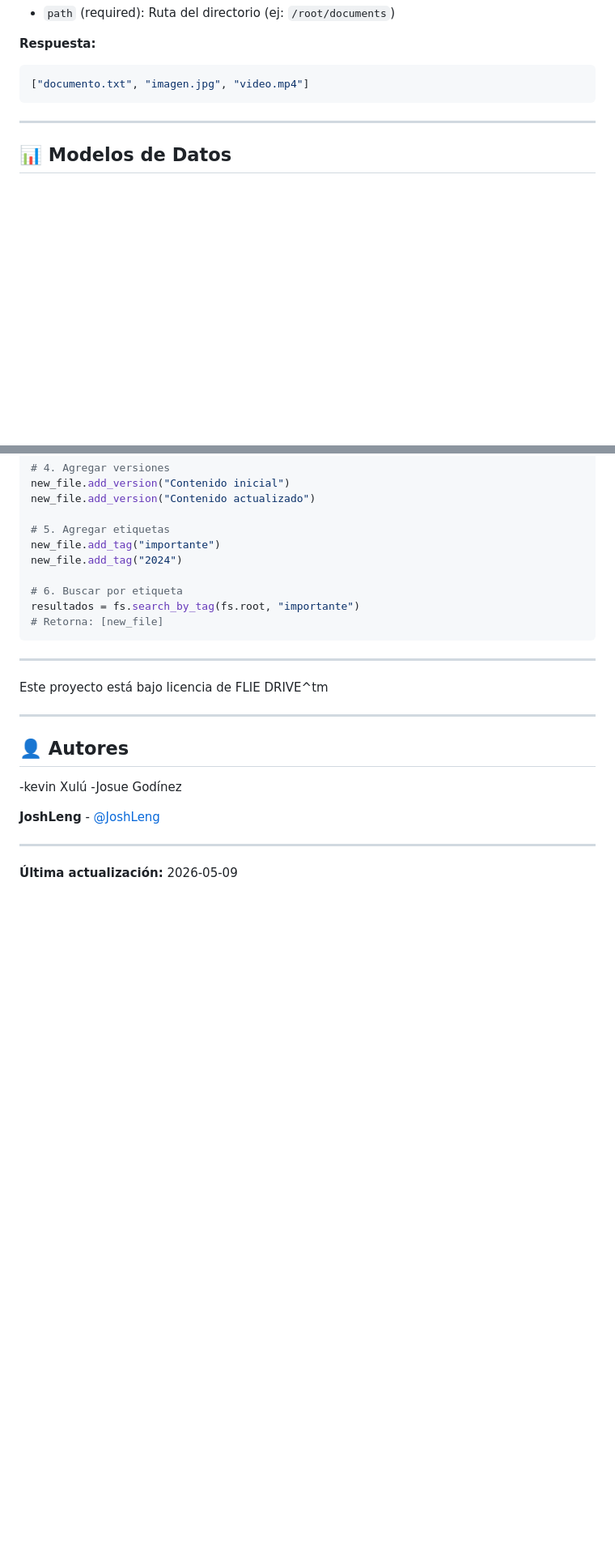
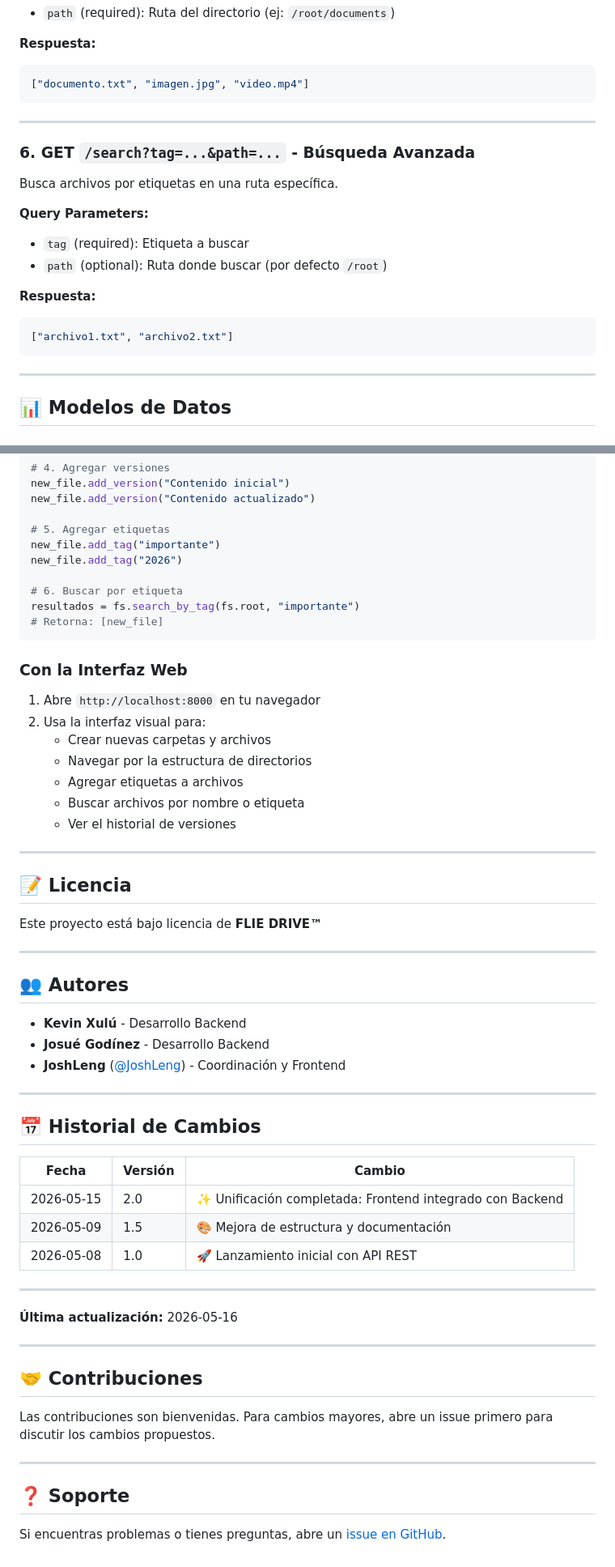
Before and after one commit to JoshLeng/file_system_project, a Markdown page: README.md, 2 parts joined by grey strips. Shown at 81% size. Drawn GitHub-style; blank space fills up the shorter version.

````diff
--- a/README.md
+++ b/README.md
@@ -211,6 +283,20 @@ Obtiene todos los archivos dentro de un directorio específico.
 
 ---
 
+### 6. **GET `/search?tag=...&path=...` - Búsqueda Avanzada**
+Busca archivos por etiquetas en una ruta específica.
+
+**Query Parameters:**
+- `tag` (required): Etiqueta a buscar
+- `path` (optional): Ruta donde buscar (por defecto `/root`)
+
+**Respuesta:**
+```json
+["archivo1.txt", "archivo2.txt"]
+```
+
+---
+
 ## 📊 Modelos de Datos
 
 ### **Directory (Directorio)**
@@ -331,26 +421,59 @@ new_file.add_version("Contenido actualizado")
 
 # 5. Agregar etiquetas
 new_file.add_tag("importante")
-new_file.add_tag("2024")
+new_file.add_tag("2026")
 
 # 6. Buscar por etiqueta
 resultados = fs.search_by_tag(fs.root, "importante")
 # Retorna: [new_file]
 ```
 
----
+### Con la Interfaz Web
 
-
-Este proyecto está bajo licencia de FLIE DRIVE^tm
+1. Abre `http://localhost:8000` en tu navegador
+2. Usa la interfaz visual para:
+   - Crear nuevas carpetas y archivos
+   - Navegar por la estructura de directorios
+   - Agregar etiquetas a archivos
+   - Buscar archivos por nombre o etiqueta
+   - Ver el historial de versiones
 
 ---
 
-## 👤 Autores
--kevin Xulú
--Josue Godínez
+## 📝 Licencia
 
-**JoshLeng** - [@JoshLeng](https://github.com/JoshLeng)
+Este proyecto está bajo licencia de **FLIE DRIVE™**
 
 ---
 
-**Última actualización:** 2026-05-09
+## 👥 Autores
+
+- **Kevin Xulú** - Desarrollo Backend
+- **Josué Godínez** - Desarrollo Backend
+- **JoshLeng** ([@JoshLeng](https://github.com/JoshLeng)) - Coordinación y Frontend
+
+---
+
+## 📅 Historial de Cambios
+
+| Fecha | Versión | Cambio |
+|-------|---------|--------|
+| 2026-05-15 | 2.0 | ✨ Unificación completada: Frontend integrado con Backend |
+| 2026-05-09 | 1.5 | 🎨 Mejora de estructura y documentación |
+| 2026-05-08 | 1.0 | 🚀 Lanzamiento inicial con API REST |
+
+---
+
+**Última actualización:** 2026-05-16
+
+---
+
+## 🤝 Contribuciones
+
+Las contribuciones son bienvenidas. Para cambios mayores, abre un issue primero para discutir los cambios propuestos.
+
+---
+
+## ❓ Soporte
+
+Si encuentras problemas o tienes preguntas, abre un [issue en GitHub](https://github.com/JoshLeng/file_system_project/issues).
````
Also changed, not shown: other parts of README.md (+119 -43 lines).
